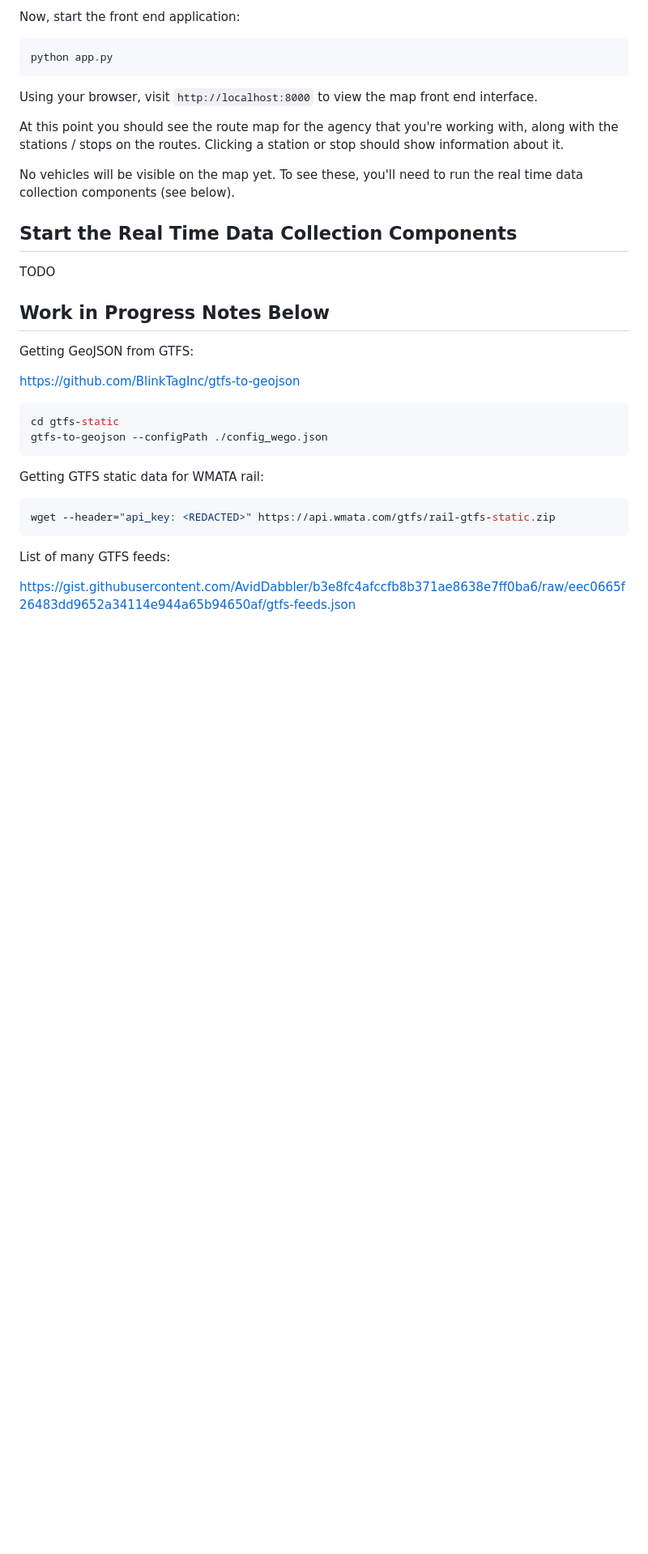
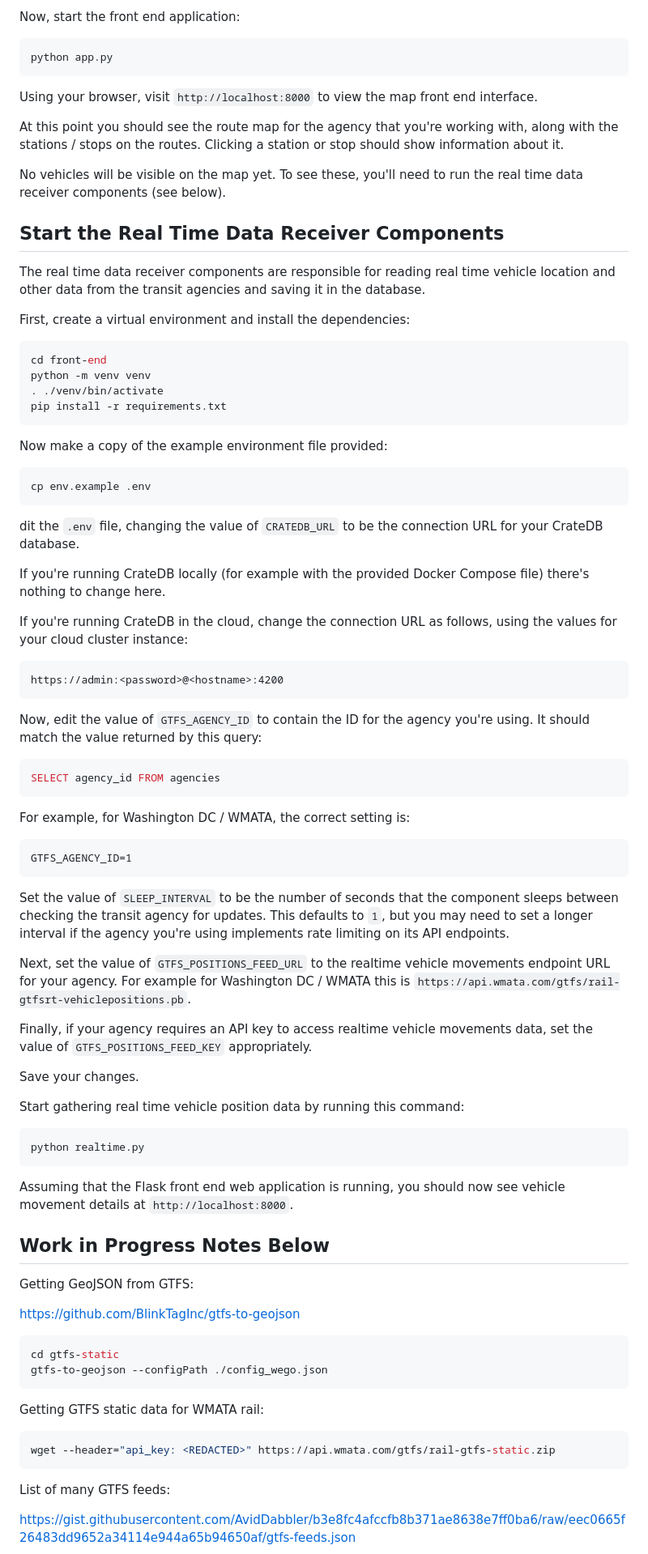
Before and after one commit to wierdvanderhaar/devrel-gtfs-transit, a Markdown page: README.md, the part around one of its changes. Shown at 81% size. GitHub-like rendering; blank space fills up the shorter version.

Commit message:
Further getting up and running with WMATA documentation.

````diff
--- a/README.md
+++ b/README.md
@@ -143,11 +143,64 @@ Using your browser, visit `http://localhost:8000` to view the map front end inte
 
 At this point you should see the route map for the agency that you're working with, along with the stations / stops on the routes.  Clicking a station or stop should show information about it.
 
-No vehicles will be visible on the map yet.  To see these, you'll need to run the real time data collection components (see below).
+No vehicles will be visible on the map yet.  To see these, you'll need to run the real time data receiver components (see below).
 
-## Start the Real Time Data Collection Components
+## Start the Real Time Data Receiver Components
 
-TODO
+The real time data receiver components are responsible for reading real time vehicle location and other data from the transit agencies and saving it in the database.
+
+First, create a virtual environment and install the dependencies:
+
+```bash
+cd front-end
+python -m venv venv
+. ./venv/bin/activate
+pip install -r requirements.txt
+```
+
+Now make a copy of the example environment file provided:
+
+```bash
+cp env.example .env
+```
+
+dit the `.env` file, changing the value of `CRATEDB_URL` to be the connection URL for your CrateDB database.
+
+If you're running CrateDB locally (for example with the provided Docker Compose file) there's nothing to change here.
+
+If you're running CrateDB in the cloud, change the connection URL as follows, using the values for your cloud cluster instance:
+
+```
+https://admin:<password>@<hostname>:4200
+```
+
+Now, edit the value of `GTFS_AGENCY_ID` to contain the ID for the agency you're using.  It should match the value returned by this query:
+
+```sql
+SELECT agency_id FROM agencies
+```
+
+For example, for Washington DC / WMATA, the correct setting is:
+
+```
+GTFS_AGENCY_ID=1
+```
+
+Set the value of `SLEEP_INTERVAL` to be the number of seconds that the component sleeps between checking the transit agency for updates.  This defaults to `1`, but you may need to set a longer interval if the agency you're using implements rate limiting on its API endpoints.
+
+Next, set the value of `GTFS_POSITIONS_FEED_URL` to the realtime vehicle movements endpoint URL for your agency.  For example for Washington DC / WMATA this is `https://api.wmata.com/gtfs/rail-gtfsrt-vehiclepositions.pb`.
+
+Finally, if your agency requires an API key to access realtime vehicle movements data, set the value of `GTFS_POSITIONS_FEED_KEY` appropriately.
+
+Save your changes.
+
+Start gathering real time vehicle position data by running this command:
+
+```bash
+python realtime.py
+```
+
+Assuming that the Flask front end web application is running, you should now see vehicle movement details at `http://localhost:8000`.
 
 ## Work in Progress Notes Below
 
````
Also changed, not shown: other parts of README.md (+2 -2 lines).
